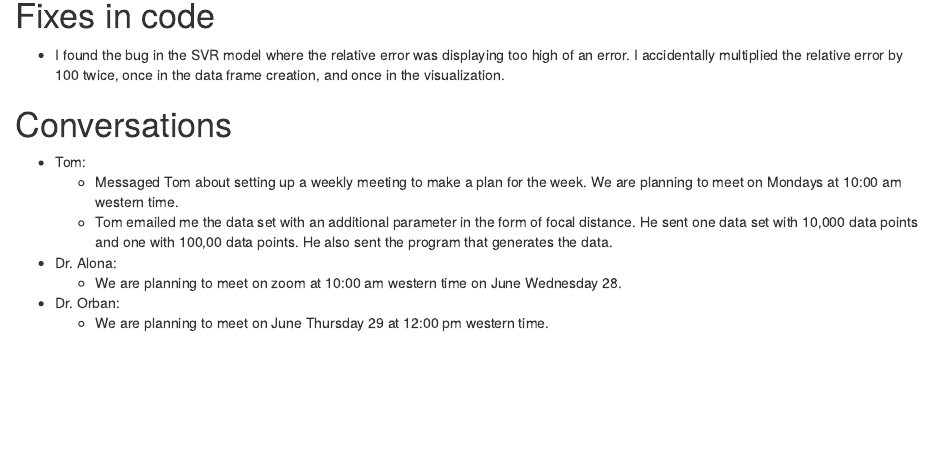
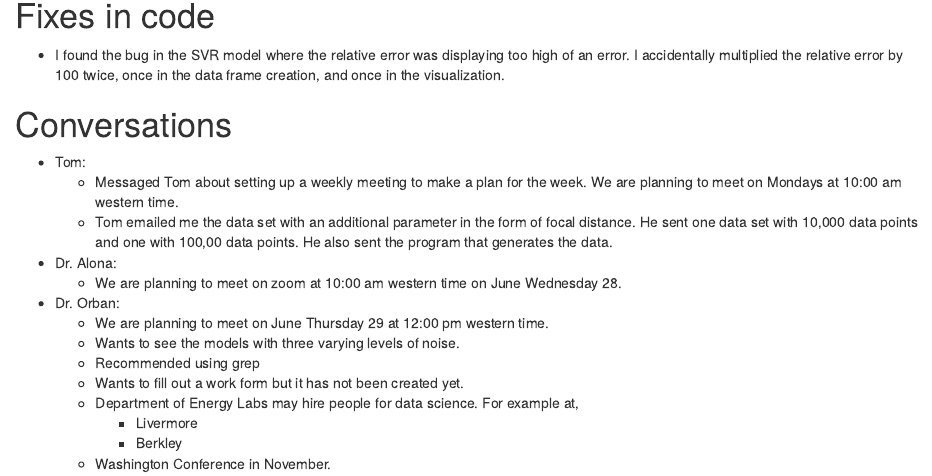
Before and after one commit to pedrog96/matcha-latte, an R Markdown document (2022/June/28/2022_06_28.Rmd): the page in a window 1100 px wide, from 150 px down. The pictures show the output file 2022/June/28/2022_06_28.html that the author committed with the source, opened offline.

Commit message:
Add files via upload

```diff
--- a/2022/June/28/2022_06_28.Rmd
+++ b/2022/June/28/2022_06_28.Rmd
@@ -14,12 +14,18 @@ knitr::opts_chunk$set(echo = TRUE)
 
 # Conversations
 * Tom:
-    * Messaged Tom about setting up a weekly meeting to make a plan for the         week. We are planning to meet on Mondays at 10:00 am western time.
-    * Tom emailed me the data set with an additional parameter in the form of
-    focal distance. He sent one data set with 10,000 data points and one with        100,00 data points. He also sent the program that generates the data.
+    * Messaged Tom about setting up a weekly meeting to make a plan for the week. We are planning to meet on Mondays at 10:00 am western time.
+    * Tom emailed me the data set with an additional parameter in the form of focal distance. He sent one data set with 10,000 data points and one with 100,00 data points. He also sent the program that generates the data.
 
 * Dr. Alona:
     * We are planning to meet on zoom at 10:00 am western time on June Wednesday 28.
 
 * Dr. Orban:
     * We are planning to meet on June Thursday 29 at 12:00 pm western time.
+    * Wants to see the models with three varying levels of noise.
+    * Recommended using grep
+    * Wants to fill out a work form but it has not been created yet.
+    * Department of Energy Labs may hire people for data science. For example at,
+        * Livermore
+        * Berkley
+    * Washington Conference in November.
```
Also changed, not shown: 2022/June/28/2022_06_28.html.
